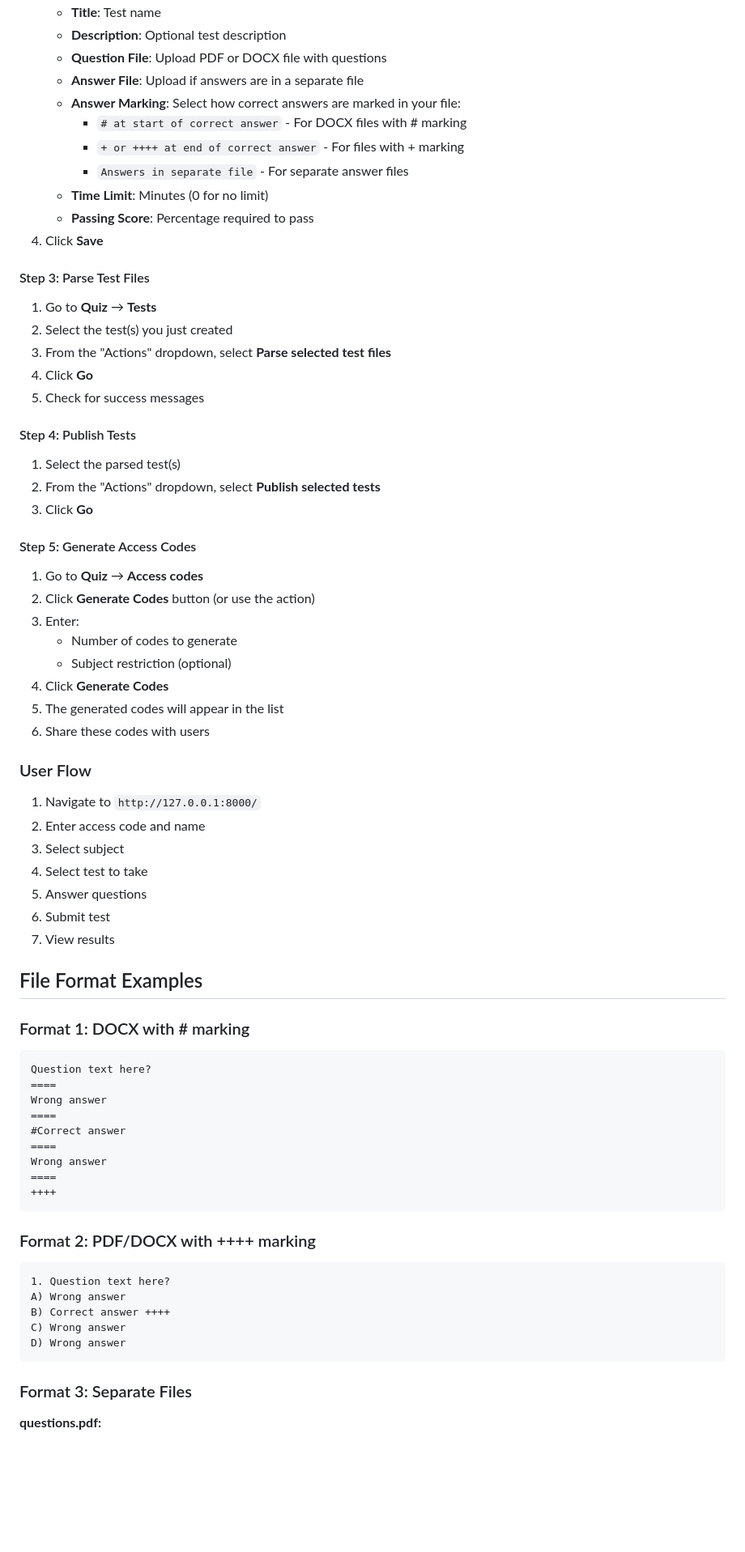
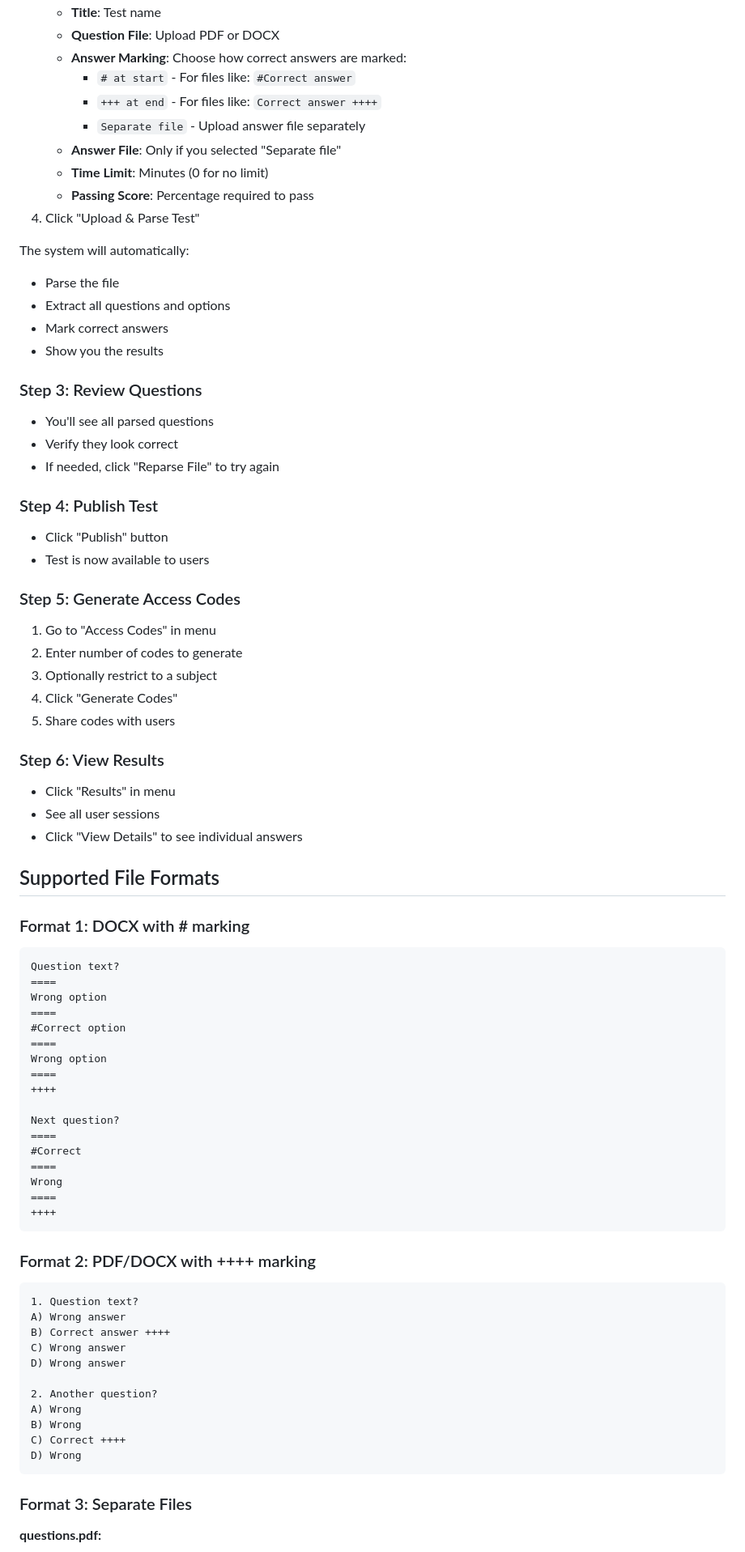
Before and after one commit to MBek001/Test_web, a Markdown page: README.md, the part around one of its changes. Shown at 81% size. Rendered like a GitHub page; blank space fills up the shorter version.

Commit message:
Update README with simplified workflow and custom admin panel guide

````diff
--- a/README.md
+++ b/README.md
@@ -80,74 +57,77 @@ The application will be available at `http://127.0.0.1:8000/`
    - **Title**: Test name
-   - **Description**: Optional test description
-   - **Question File**: Upload PDF or DOCX file with questions
-   - **Answer File**: Upload if answers are in a separate file
-   - **Answer Marking**: Select how correct answers are marked in your file:
-     - `# at start of correct answer` - For DOCX files with # marking
-     - `+ or ++++ at end of correct answer` - For files with + marking
-     - `Answers in separate file` - For separate answer files
+   - **Question File**: Upload PDF or DOCX
+   - **Answer Marking**: Choose how correct answers are marked:
+     - `# at start` - For files like: `#Correct answer`
+     - `+++ at end` - For files like: `Correct answer ++++`
+     - `Separate file` - Upload answer file separately
+   - **Answer File**: Only if you selected "Separate file"
    - **Time Limit**: Minutes (0 for no limit)
    - **Passing Score**: Percentage required to pass
-4. Click **Save**
+4. Click "Upload & Parse Test"
 
-#### Step 3: Parse Test Files
+The system will automatically:
+- Parse the file
+- Extract all questions and options
+- Mark correct answers
+- Show you the results
 
-1. Go to **Quiz** → **Tests**
-2. Select the test(s) you just created
-3. From the "Actions" dropdown, select **Parse selected test files**
-4. Click **Go**
-5. Check for success messages
+### Step 3: Review Questions
+- You'll see all parsed questions
+- Verify they look correct
+- If needed, click "Reparse File" to try again
 
-#### Step 4: Publish Tests
+### Step 4: Publish Test
+- Click "Publish" button
+- Test is now available to users
 
-1. Select the parsed test(s)
-2. From the "Actions" dropdown, select **Publish selected tests**
-3. Click **Go**
+### Step 5: Generate Access Codes
+1. Go to "Access Codes" in menu
+2. Enter number of codes to generate
+3. Optionally restrict to a subject
+4. Click "Generate Codes"
+5. Share codes with users
 
-#### Step 5: Generate Access Codes
+### Step 6: View Results
+- Click "Results" in menu
+- See all user sessions
+- Click "View Details" to see individual answers
 
-1. Go to **Quiz** → **Access codes**
-2. Click **Generate Codes** button (or use the action)
-3. Enter:
-   - Number of codes to generate
-   - Subject restriction (optional)
-4. Click **Generate Codes**
-5. The generated codes will appear in the list
-6. Share these codes with users
-
-### User Flow
-
-1. Navigate to `http://127.0.0.1:8000/`
-2. Enter access code and name
-3. Select subject
-4. Select test to take
-5. Answer questions
-6. Submit test
-7. View results
-
-## File Format Examples
+## Supported File Formats
 
 ### Format 1: DOCX with # marking
+```
+Question text?
+====
+Wrong option
+====
+#Correct option
+====
+Wrong option
+====
+++++
 
-```
-Question text here?
+Next question?
 ====
-Wrong answer
+#Correct
 ====
-#Correct answer
-====
-Wrong answer
+Wrong
 ====
 ++++
 ```
 
 ### Format 2: PDF/DOCX with ++++ marking
-
 ```
-1. Question text here?
+1. Question text?
 A) Wrong answer
 B) Correct answer ++++
 C) Wrong answer
 D) Wrong answer
+
+2. Another question?
+A) Wrong
+B) Wrong
+C) Correct ++++
+D) Wrong
 ```
 
 ### Format 3: Separate Files
````
Also changed, not shown: other parts of README.md (+134 -97 lines).
